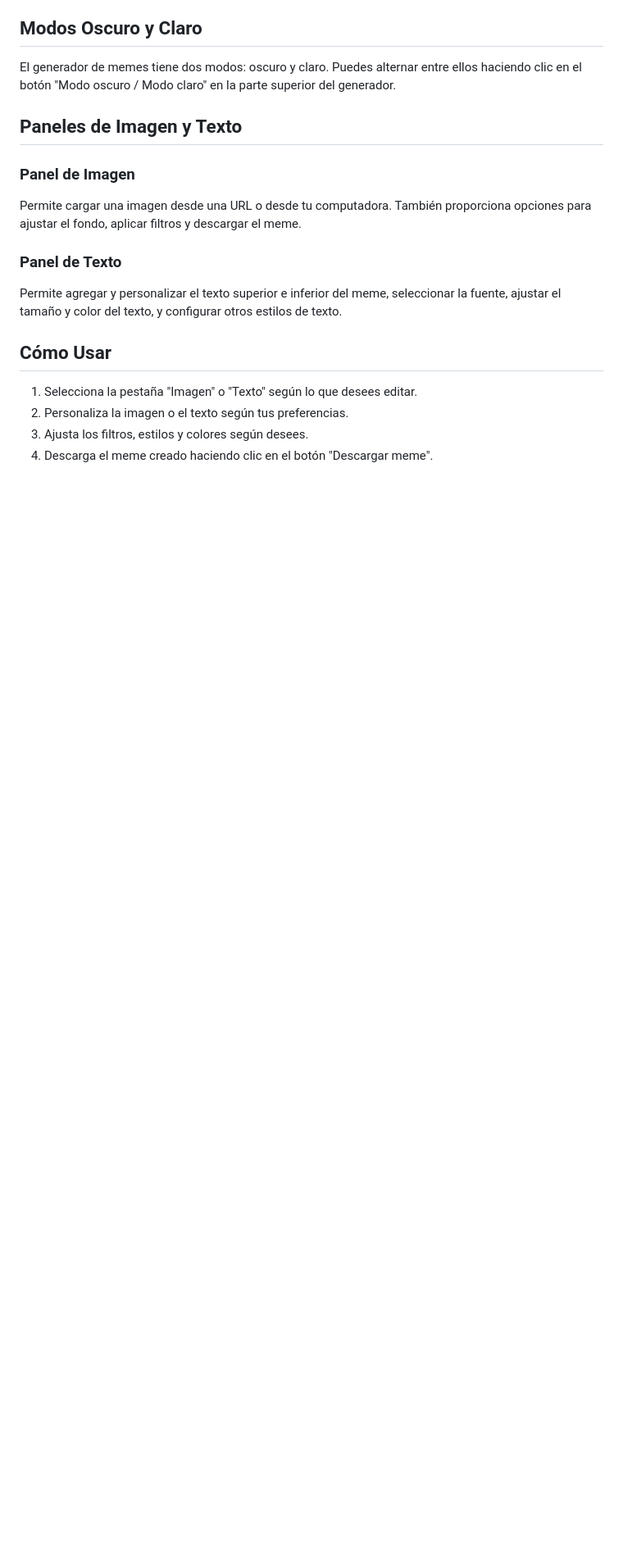
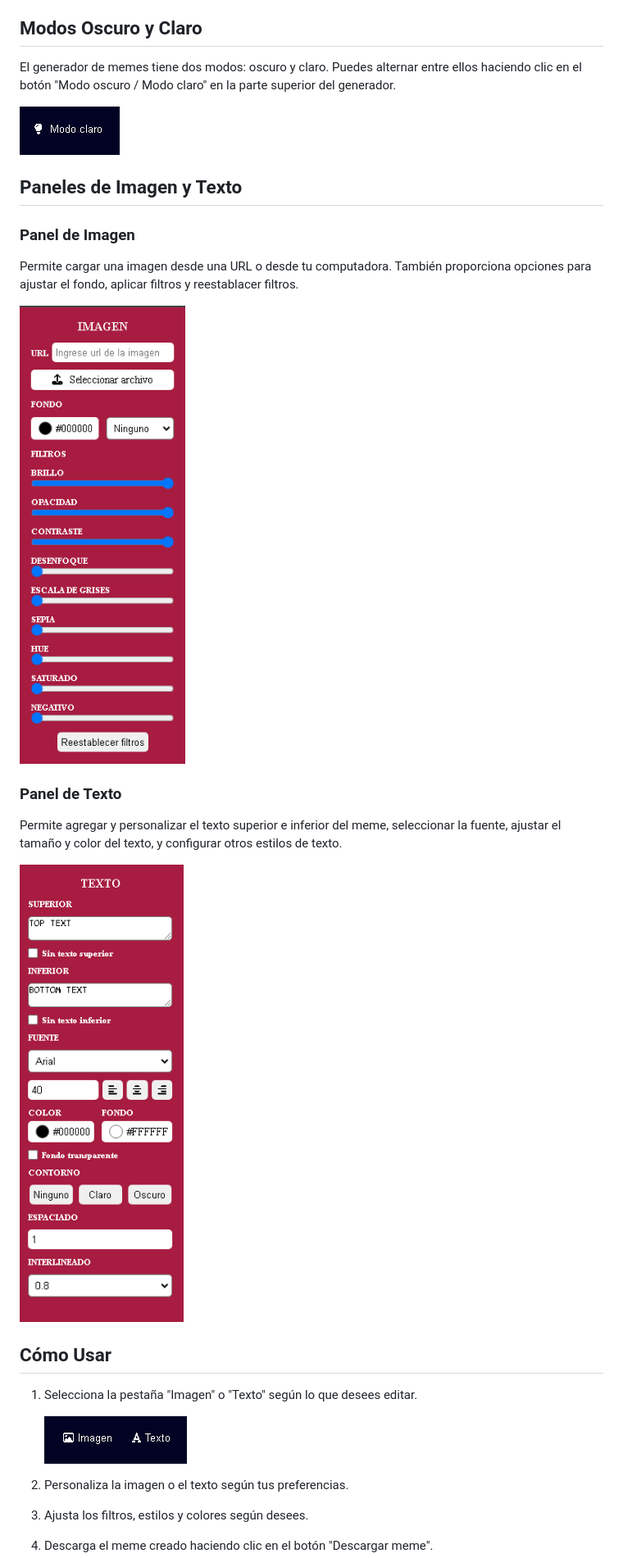
Before and after one commit to AnaliaAldete/Generador-de-memes, a Markdown page: README.md, the part around one of its changes. Shown at 82% size. Drawn GitHub-style; pictures changed too: imagenes/botones-paneles.png (added), imagenes/modo-oscuro.png (added), imagenes/panel-imagenes.png (added); blank space fills up the shorter version.

Commit message:
agregue img al Readme

```diff
--- a/README.md
+++ b/README.md
@@ -12,19 +12,28 @@ Este proyecto es un Generador de Memes basado en HTML, CSS y JavaScript. Puedes
 
 El generador de memes tiene dos modos: oscuro y claro. Puedes alternar entre ellos haciendo clic en el botón "Modo oscuro / Modo claro" en la parte superior del generador.
 
+![Botón de modo oscuro](imagenes/modo-oscuro.png)
+
 ## Paneles de Imagen y Texto
 
 ### Panel de Imagen
 
-Permite cargar una imagen desde una URL o desde tu computadora. También proporciona opciones para ajustar el fondo, aplicar filtros y descargar el meme.
+Permite cargar una imagen desde una URL o desde tu computadora. También proporciona opciones para ajustar el fondo, aplicar filtros y reestablacer filtros.
+
+![Panel de imágenes](imagenes/panel-imagenes.png)
 
 ### Panel de Texto
 
 Permite agregar y personalizar el texto superior e inferior del meme, seleccionar la fuente, ajustar el tamaño y color del texto, y configurar otros estilos de texto.
 
+![Panel de texto](imagenes/panel-texto.png)
+
 ## Cómo Usar
 
 1. Selecciona la pestaña "Imagen" o "Texto" según lo que desees editar.
+
+   ![Botones que cambian el panel](imagenes/botones-paneles.png)
+
 2. Personaliza la imagen o el texto según tus preferencias.
 3. Ajusta los filtros, estilos y colores según desees.
 4. Descarga el meme creado haciendo clic en el botón "Descargar meme".
```
Also changed, not shown: other parts of README.md (+2 -0 lines), imagenes/boton-descargar.png (added).
